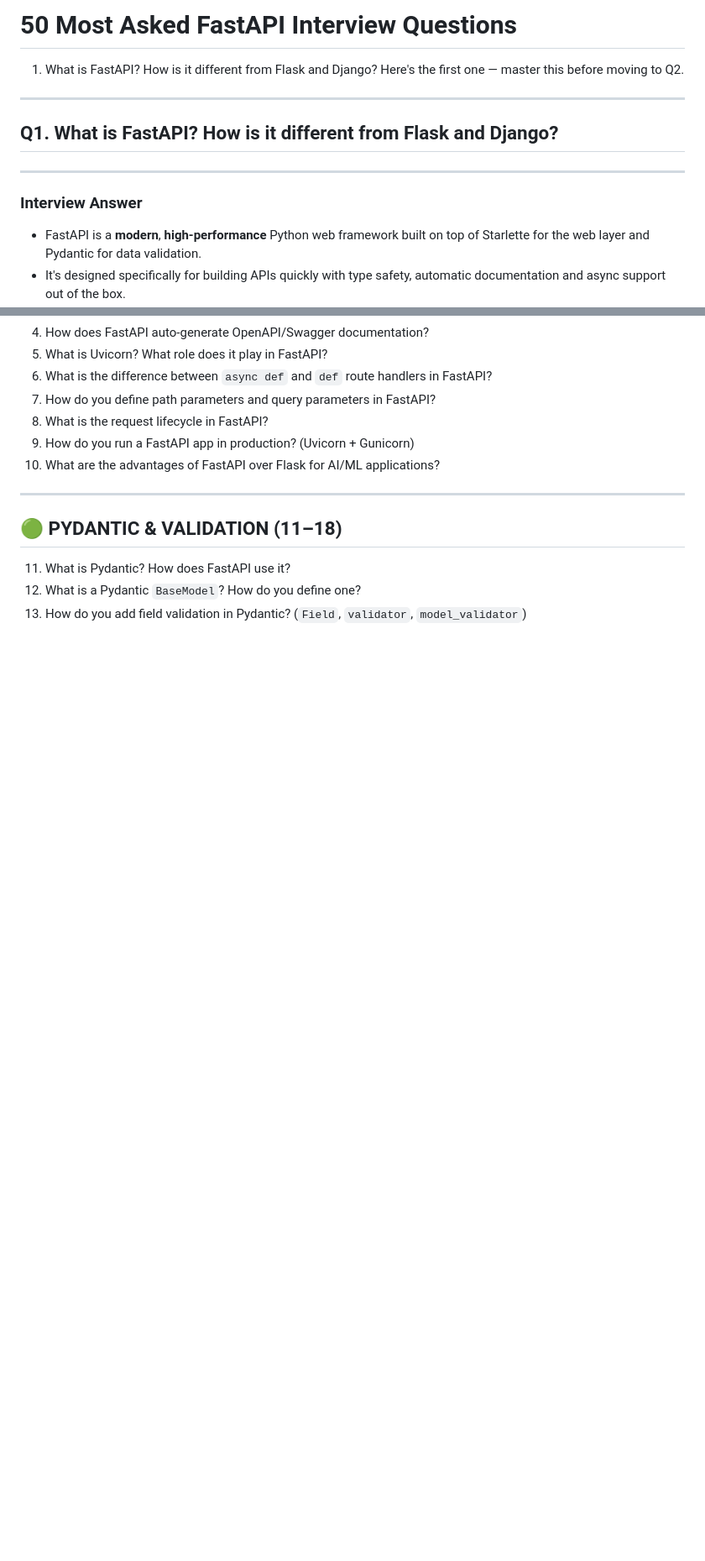
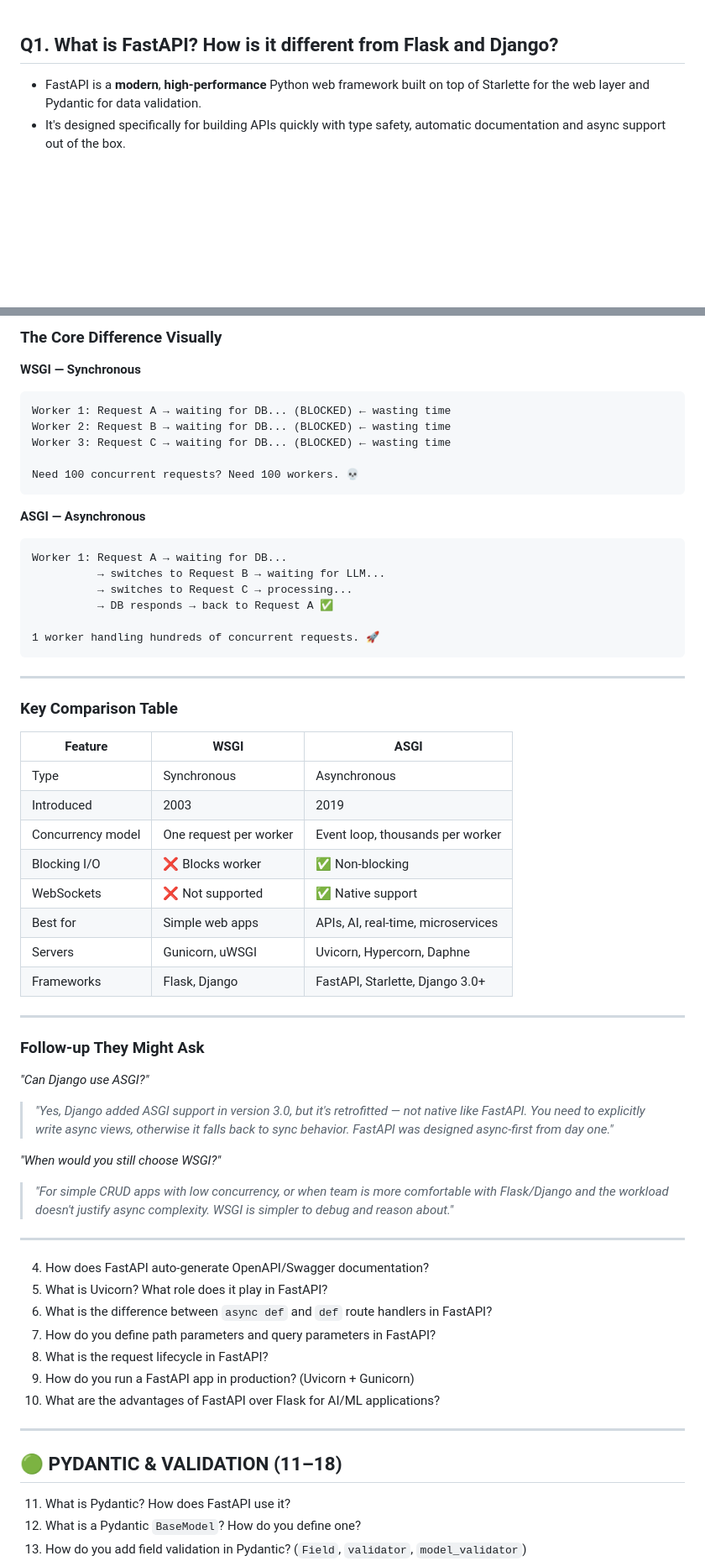
Before and after one commit to dnyanesh-k/notes, a Markdown page: fast-api.md, 2 parts joined by grey strips. Shown at 84% size. Rendered like a GitHub page; blank space fills up the shorter version.

````diff
--- a/fast-api.md
+++ b/fast-api.md
@@ -1,14 +1,4 @@
-# 50 Most Asked FastAPI Interview Questions
-1. What is FastAPI? How is it different from Flask and Django?
-Here's the first one — master this before moving to Q2.
-
----
-
 ## Q1. What is FastAPI? How is it different from Flask and Django?
-
----
-
-### Interview Answer
 
 - FastAPI is a **modern**, **high-performance** Python web framework built on top of Starlette for the web layer and Pydantic for data validation.
 - It's designed specifically for building APIs quickly with type safety, automatic documentation and async support out of the box.
@@ -44,3 +92,51 @@ In Flask you'd need separate libraries like Marshmallow and Flasgger to achieve
+### The Core Difference Visually
+
+**WSGI — Synchronous**
+```
+Worker 1: Request A → waiting for DB... (BLOCKED) ← wasting time
+Worker 2: Request B → waiting for DB... (BLOCKED) ← wasting time
+Worker 3: Request C → waiting for DB... (BLOCKED) ← wasting time
+
+Need 100 concurrent requests? Need 100 workers. 💀
+```
+
+**ASGI — Asynchronous**
+```
+Worker 1: Request A → waiting for DB...
+          → switches to Request B → waiting for LLM...
+          → switches to Request C → processing...
+          → DB responds → back to Request A ✅
+
+1 worker handling hundreds of concurrent requests. 🚀
+```
+
+---
+
+### Key Comparison Table
+
+| Feature | WSGI | ASGI |
+|---|---|---|
+| Type | Synchronous | Asynchronous |
+| Introduced | 2003 | 2019 |
+| Concurrency model | One request per worker | Event loop, thousands per worker |
+| Blocking I/O | ❌ Blocks worker | ✅ Non-blocking |
+| WebSockets | ❌ Not supported | ✅ Native support |
+| Best for | Simple web apps | APIs, AI, real-time, microservices |
+| Servers | Gunicorn, uWSGI | Uvicorn, Hypercorn, Daphne |
+| Frameworks | Flask, Django | FastAPI, Starlette, Django 3.0+ |
+
+---
+
+### Follow-up They Might Ask
+
+*"Can Django use ASGI?"*
+> *"Yes, Django added ASGI support in version 3.0, but it's retrofitted — not native like FastAPI. You need to explicitly write async views, otherwise it falls back to sync behavior. FastAPI was designed async-first from day one."*
+
+*"When would you still choose WSGI?"*
+> *"For simple CRUD apps with low concurrency, or when team is more comfortable with Flask/Django and the workload doesn't justify async complexity. WSGI is simpler to debug and reason about."*
+
+---
+
 4. How does FastAPI auto-generate OpenAPI/Swagger documentation?
 5. What is Uvicorn? What role does it play in FastAPI?
 6. What is the difference between `async def` and `def` route handlers in FastAPI?
````
Also changed, not shown: other parts of fast-api.md (+60 -2 lines).
